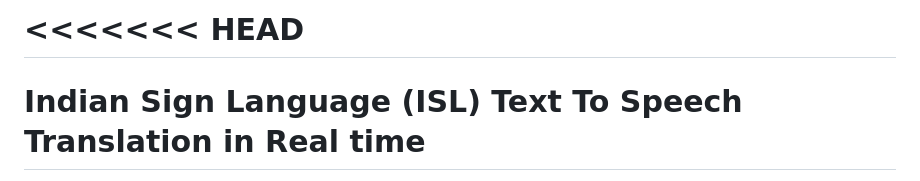
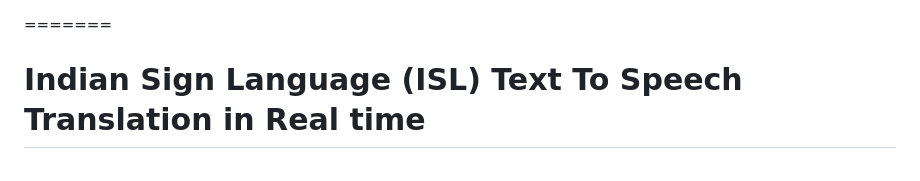
Before and after one commit to Swarajsolanke/Indian_Sign_to_text_translation, a Markdown page: README.MD, the part around the change. GitHub-like rendering.

```diff
--- a/README.MD
+++ b/README.MD
@@ -1,4 +1,4 @@
-<<<<<<< HEAD
+
 =======
 # Indian Sign Language (ISL) Text To Speech Translation in Real time
 
```
